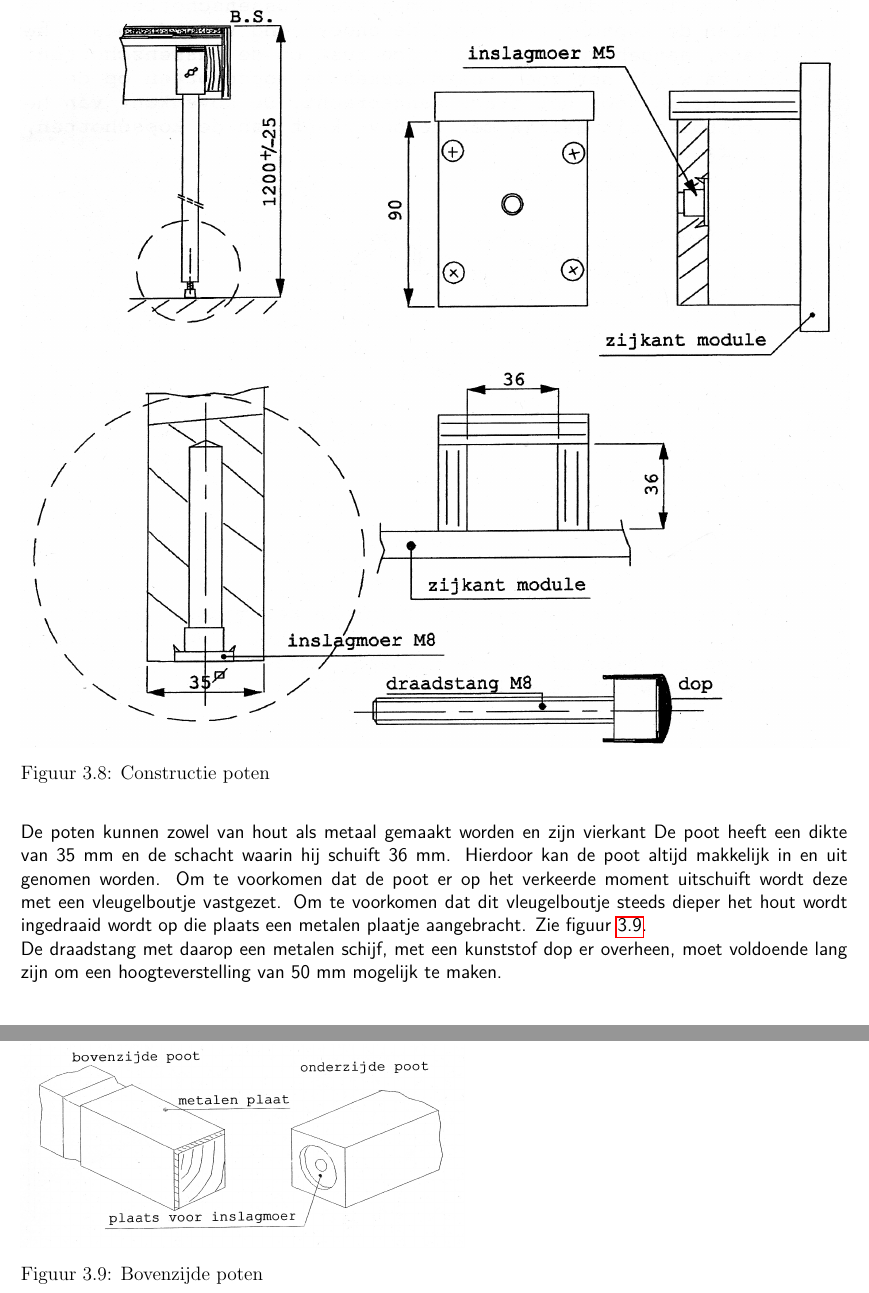
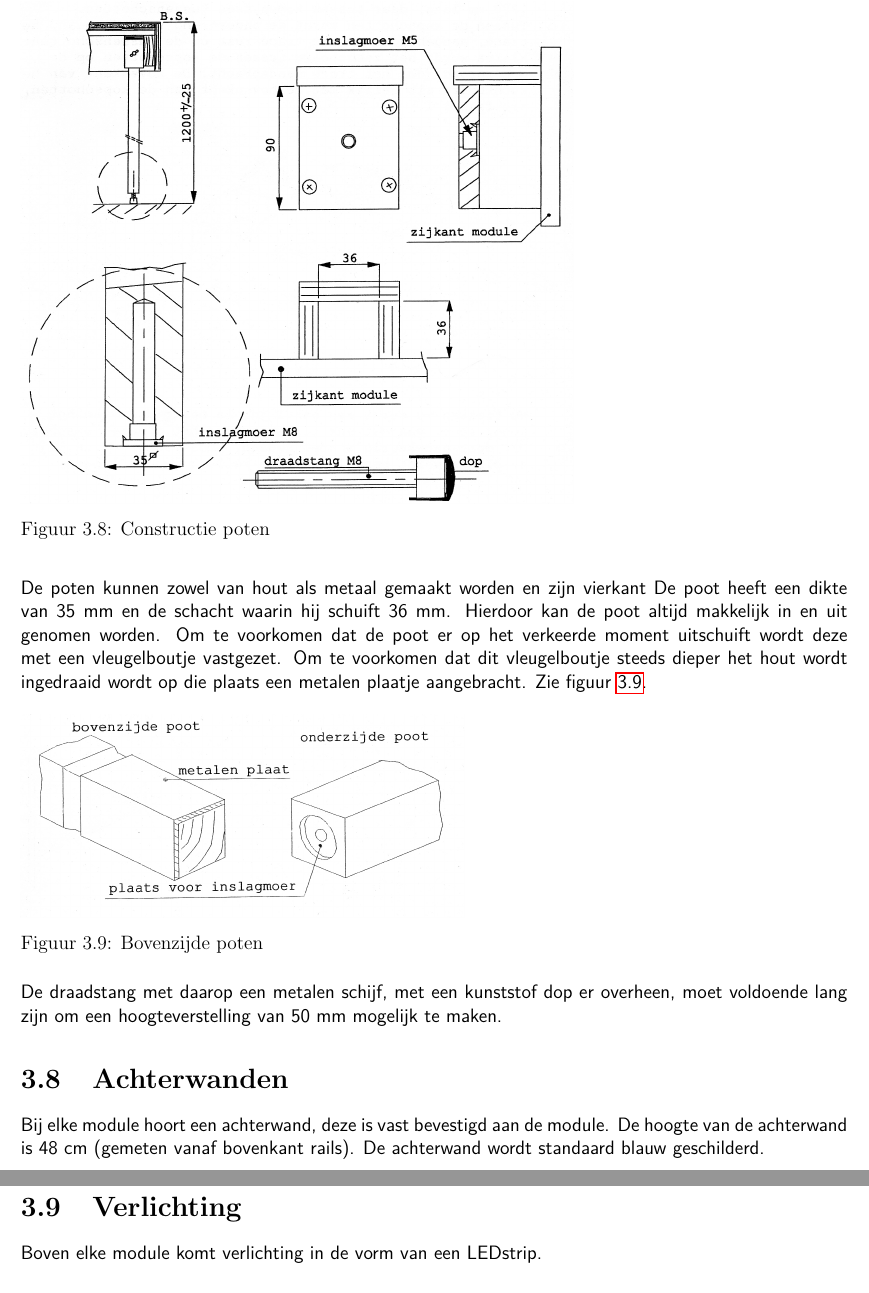
Before and after one commit to pmansvelder/rcunorm, a LaTeX thesis (h0norm.tex): two parts of pages 13 and 14 of 56, joined at a grey line, cut so that both start at the same text. Compiled offline with pdfLaTeX.

Commit message:
Sections for backdrop and lighting added

```diff
--- a/h0norm.tex
+++ b/h0norm.tex
@@ -289,7 +289,7 @@ De poten voor de baan zijn allemaal op dezelfde wijze opgebouwd en kunnen zonder
 \begin{figure}[!ht]
   \captionbox
   {Constructie poten\label{figuur2}}
-  {\includegraphics[scale=0.3]{images/rcu_figuur2}}
+  {\includegraphics[scale=0.2]{images/rcu_figuur2}}
 \end{figure}
 
 De poten kunnen zowel van hout als metaal gemaakt worden en zijn vierkant De poot heeft een dikte van 35 mm en de schacht waarin hij schuift 36 mm. Hierdoor kan de poot altijd makkelijk in en uit genomen worden. Om te voorkomen dat de poot er op het verkeerde moment uitschuift wordt deze met een vleugelboutje vastgezet. Om te voorkomen dat dit vleugelboutje steeds dieper het hout wordt ingedraaid wordt op die plaats een metalen plaatje aangebracht. Zie figuur \ref{figuur3}.
@@ -301,6 +301,14 @@ De poten kunnen zowel van hout als metaal gemaakt worden en zijn vierkant De poo
 \end{figure}
 
 De draadstang met daarop een metalen schijf,  met een kunststof dop er overheen, moet voldoende lang zijn om een hoogteverstelling van 50 mm mogelijk te maken.
+
+\section{Achterwanden}
+\label{se:achterwanden}
+Bij elke module hoort een achterwand, deze is vast bevestigd aan de module. De hoogte van de achterwand is 48 cm (gemeten vanaf bovenkant rails). De achterwand wordt standaard blauw geschilderd.
+
+\section{Verlichting}
+\label{se:verlichting}
+Boven elke module komt verlichting in de vorm van een LEDstrip.
 
 \chapter{Het leggen van de rails}
 \label{ch:rails}
```
Also changed, not shown: h0norm.tex (2 more changed lines), 5 other files.
